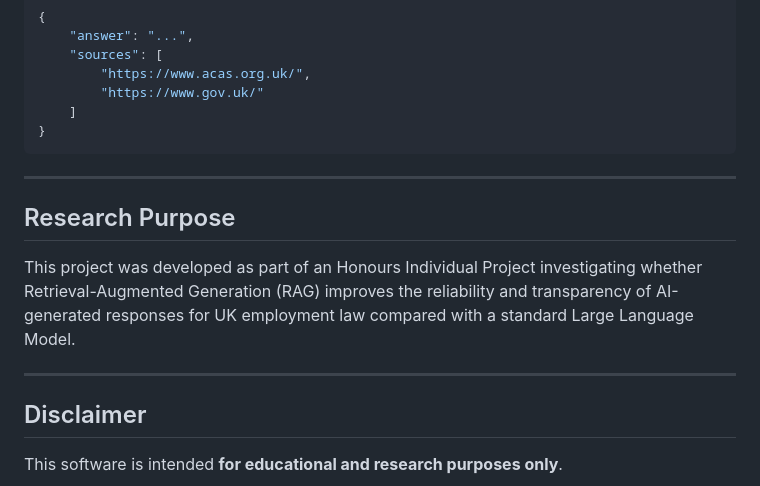
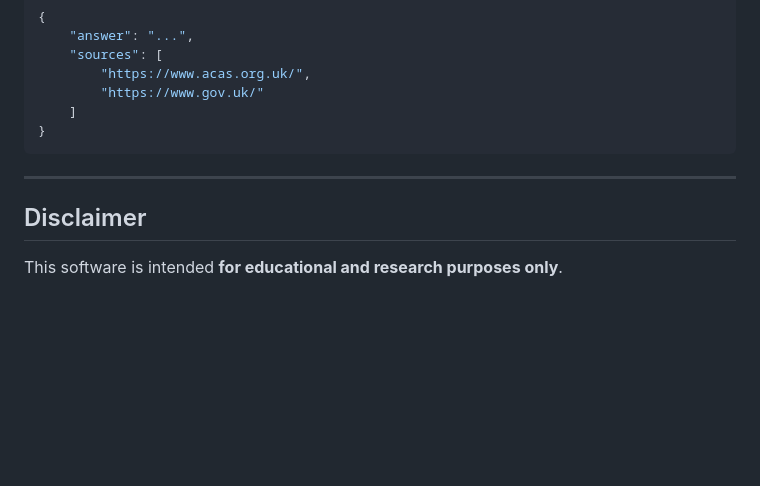
Before and after one commit to RPGILL/legal-rag, a Markdown page: README.md, the part around the change. GitHub-like rendering; blank space fills up the shorter version.

```diff
--- a/README.md
+++ b/README.md
@@ -233,12 +233,6 @@ Response:
 
 ---
 
-## Research Purpose
-
-This project was developed as part of an Honours Individual Project investigating whether Retrieval-Augmented Generation (RAG) improves the reliability and transparency of AI-generated responses for UK employment law compared with a standard Large Language Model.
-
----
-
 ## Disclaimer
 
 This software is intended **for educational and research purposes only**.
```
